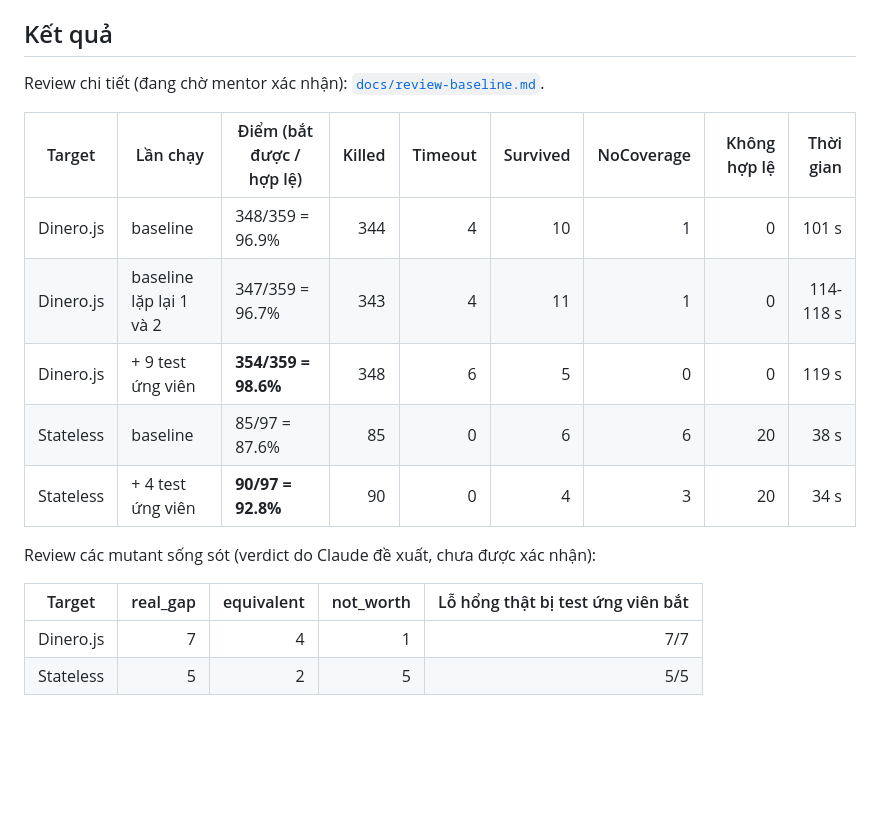
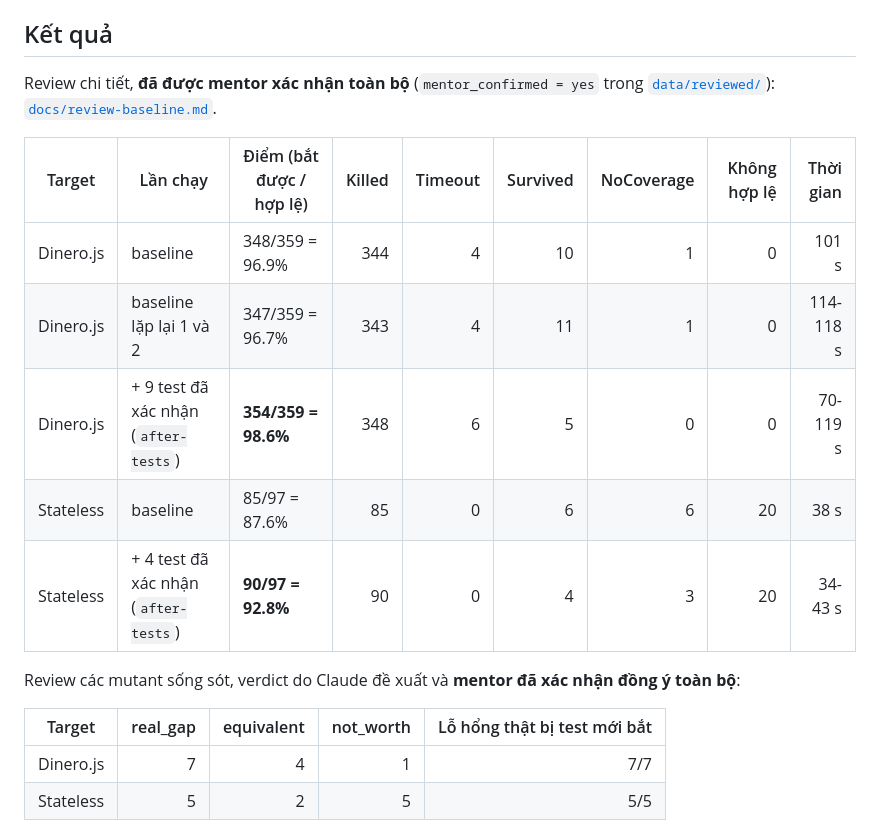
Before and after one commit to HuyHoangTran05/tc2-mutation-testing, a Markdown page: README.md, the part around the change. Drawn GitHub-style; blank space fills up the shorter version.

```diff
--- a/README.md
+++ b/README.md
@@ -79,19 +79,20 @@ Test mới đặt trong `patches/<target>/`, giữ đúng đường dẫn như t
 
 ## Kết quả
 
-Review chi tiết (đang chờ mentor xác nhận): [`docs/review-baseline.md`](docs/review-baseline.md).
+Review chi tiết, **đã được mentor xác nhận toàn bộ** (`mentor_confirmed = yes` trong
+[`data/reviewed/`](data/reviewed/)): [`docs/review-baseline.md`](docs/review-baseline.md).
 
 | Target | Lần chạy | Điểm (bắt được / hợp lệ) | Killed | Timeout | Survived | NoCoverage | Không hợp lệ | Thời gian |
 | --- | --- | --- | ---: | ---: | ---: | ---: | ---: | ---: |
 | Dinero.js | baseline | 348/359 = 96.9% | 344 | 4 | 10 | 1 | 0 | 101 s |
 | Dinero.js | baseline lặp lại 1 và 2 | 347/359 = 96.7% | 343 | 4 | 11 | 1 | 0 | 114-118 s |
-| Dinero.js | + 9 test ứng viên | **354/359 = 98.6%** | 348 | 6 | 5 | 0 | 0 | 119 s |
+| Dinero.js | + 9 test đã xác nhận (`after-tests`) | **354/359 = 98.6%** | 348 | 6 | 5 | 0 | 0 | 70-119 s |
 | Stateless | baseline | 85/97 = 87.6% | 85 | 0 | 6 | 6 | 20 | 38 s |
-| Stateless | + 4 test ứng viên | **90/97 = 92.8%** | 90 | 0 | 4 | 3 | 20 | 34 s |
+| Stateless | + 4 test đã xác nhận (`after-tests`) | **90/97 = 92.8%** | 90 | 0 | 4 | 3 | 20 | 34-43 s |
 
-Review các mutant sống sót (verdict do Claude đề xuất, chưa được xác nhận):
+Review các mutant sống sót, verdict do Claude đề xuất và **mentor đã xác nhận đồng ý toàn bộ**:
 
-| Target | real_gap | equivalent | not_worth | Lỗ hổng thật bị test ứng viên bắt |
+| Target | real_gap | equivalent | not_worth | Lỗ hổng thật bị test mới bắt |
 | --- | ---: | ---: | ---: | ---: |
 | Dinero.js | 7 | 4 | 1 | 7/7 |
 | Stateless | 5 | 2 | 5 | 5/5 |
```
Also changed, not shown: docs/review-baseline.md (+15 -13 lines).
